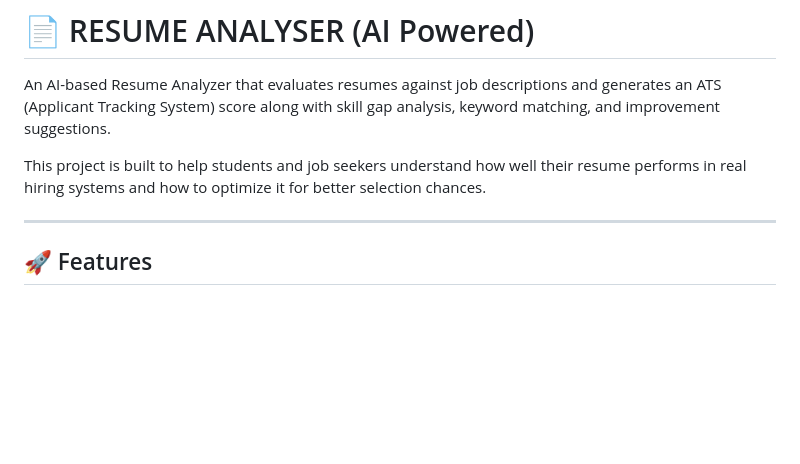
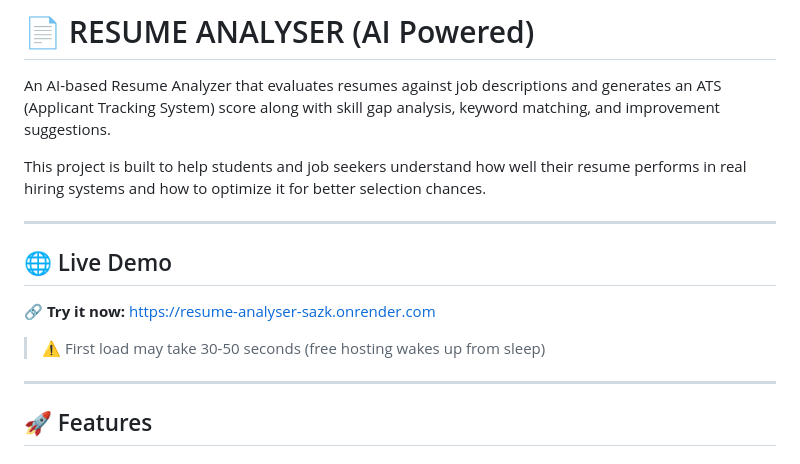
Before and after one commit to Aditya-Sharma-dev18/RESUME-ANALYSER, a Markdown page: README.md, the part around the change. GitHub-like rendering; blank space fills up the shorter version.

```diff
--- a/README.md
+++ b/README.md
@@ -5,7 +5,13 @@ An AI-based Resume Analyzer that evaluates resumes against job descriptions and
 This project is built to help students and job seekers understand how well their resume performs in real hiring systems and how to optimize it for better selection chances.
 
 ---
+## 🌐 Live Demo
 
+🔗 **Try it now:** [https://resume-analyser-sazk.onrender.com](https://resume-analyser-sazk.onrender.com)
+
+> ⚠️ First load may take 30-50 seconds (free hosting wakes up from sleep)
+
+---
 ## 🚀 Features
 
 ### 🎯 ATS Score Generator
```
